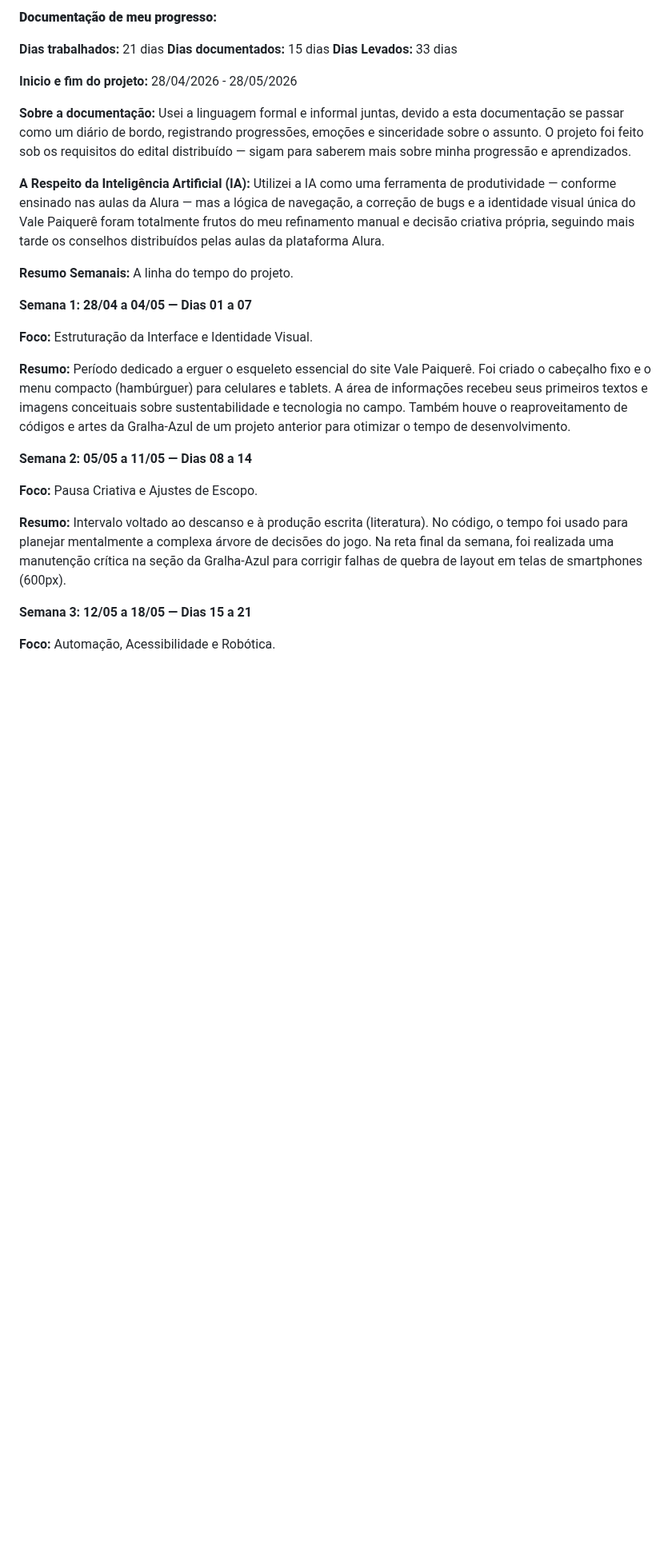
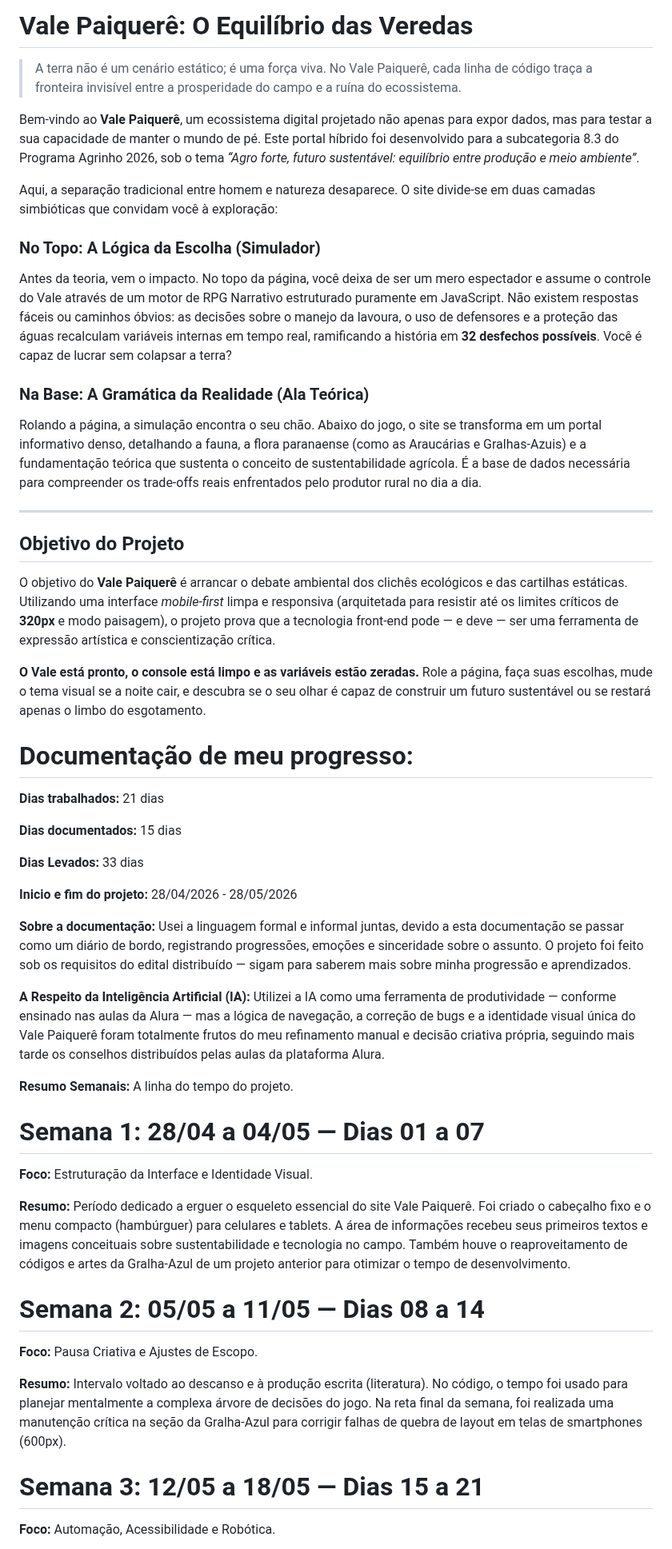
Before and after one commit to maiconojedarocha-ux/Agrinho2026-Vale-Paiquere, a Markdown page: README.md, the part around one of its changes. Shown at 80% size. Drawn GitHub-style; blank space fills up the shorter version.

```diff
--- a/README.md
+++ b/README.md
@@ -1,6 +1,33 @@
-**__Documentação de meu progresso:__**
+# Vale Paiquerê: O Equilíbrio das Veredas
 
-__Dias trabalhados:__ 21 dias  __Dias documentados:__ 15 dias __Dias Levados:__ 33 dias
+> A terra não é um cenário estático; é uma força viva. No Vale Paiquerê, cada linha de código traça a fronteira invisível entre a prosperidade do campo e a ruína do ecossistema.
+
+Bem-vindo ao **Vale Paiquerê**, um ecossistema digital projetado não apenas para expor dados, mas para testar a sua capacidade de manter o mundo de pé. Este portal híbrido foi desenvolvido para a subcategoria 8.3 do Programa Agrinho 2026, sob o tema *“Agro forte, futuro sustentável: equilíbrio entre produção e meio ambiente”*.
+
+Aqui, a separação tradicional entre homem e natureza desaparece. O site divide-se em duas camadas simbióticas que convidam você à exploração:
+
+### No Topo: A Lógica da Escolha (Simulador)
+Antes da teoria, vem o impacto. No topo da página, você deixa de ser um mero espectador e assume o controle do Vale através de um motor de RPG Narrativo estruturado puramente em JavaScript. Não existem respostas fáceis ou caminhos óbvios: as decisões sobre o manejo da lavoura, o uso de defensores e a proteção das águas recalculam variáveis internas em tempo real, ramificando a história em **32 desfechos possíveis**. Você é capaz de lucrar sem colapsar a terra?
+
+### Na Base: A Gramática da Realidade (Ala Teórica)
+Rolando a página, a simulação encontra o seu chão. Abaixo do jogo, o site se transforma em um portal informativo denso, detalhando a fauna, a flora paranaense (como as Araucárias e Gralhas-Azuis) e a fundamentação teórica que sustenta o conceito de sustentabilidade agrícola. É a base de dados necessária para compreender os trade-offs reais enfrentados pelo produtor rural no dia a dia.
+
+---
+
+## Objetivo do Projeto
+
+O objetivo do **Vale Paiquerê** é arrancar o debate ambiental dos clichês ecológicos e das cartilhas estáticas. Utilizando uma interface *mobile-first* limpa e responsiva (arquitetada para resistir até os limites críticos de **320px** e modo paisagem), o projeto prova que a tecnologia front-end pode — e deve — ser uma ferramenta de expressão artística e conscientização crítica.
+
+**O Vale está pronto, o console está limpo e as variáveis estão zeradas.**
+Role a página, faça suas escolhas, mude o tema visual se a noite cair, e descubra se o seu olhar é capaz de construir um futuro sustentável ou se restará apenas o limbo do esgotamento.
+
+# Documentação de meu progresso:
+
+__Dias trabalhados:__ 21 dias
+
+__Dias documentados:__ 15 dias
+
+__Dias Levados:__ 33 dias
 
 **Inicio e fim do projeto:** 28/04/2026 - 28/05/2026
 
@@ -10,19 +37,19 @@ __Dias trabalhados:__ 21 dias  __Dias documentados:__ 15 dias __Dias Levados:__
 
 **Resumo Semanais:** A linha do tempo do projeto.
 
-**Semana 1: 28/04 a 04/05 — Dias 01 a 07**
+# Semana 1: 28/04 a 04/05 — Dias 01 a 07
 
 **Foco:** Estruturação da Interface e Identidade Visual.
 
 **Resumo:** Período dedicado a erguer o esqueleto essencial do site Vale Paiquerê. Foi criado o cabeçalho fixo e o menu compacto (hambúrguer) para celulares e tablets. A área de informações recebeu seus primeiros textos e imagens conceituais sobre sustentabilidade e tecnologia no campo. Também houve o reaproveitamento de códigos e artes da Gralha-Azul de um projeto anterior para otimizar o tempo de desenvolvimento.
 
-**Semana 2: 05/05 a 11/05 — Dias 08 a 14**
+# Semana 2: 05/05 a 11/05 — Dias 08 a 14
 
 **Foco:** Pausa Criativa e Ajustes de Escopo.
 
 **Resumo:** Intervalo voltado ao descanso e à produção escrita (literatura). No código, o tempo foi usado para planejar mentalmente a complexa árvore de decisões do jogo. Na reta final da semana, foi realizada uma manutenção crítica na seção da Gralha-Azul para corrigir falhas de quebra de layout em telas de smartphones (600px).
 
-**Semana 3: 12/05 a 18/05 — Dias 15 a 21**
+# Semana 3: 12/05 a 18/05 — Dias 15 a 21
 
 **Foco:** Automação, Acessibilidade e Robótica.
 
```
Also changed, not shown: other parts of README.md (+6 -6 lines).
